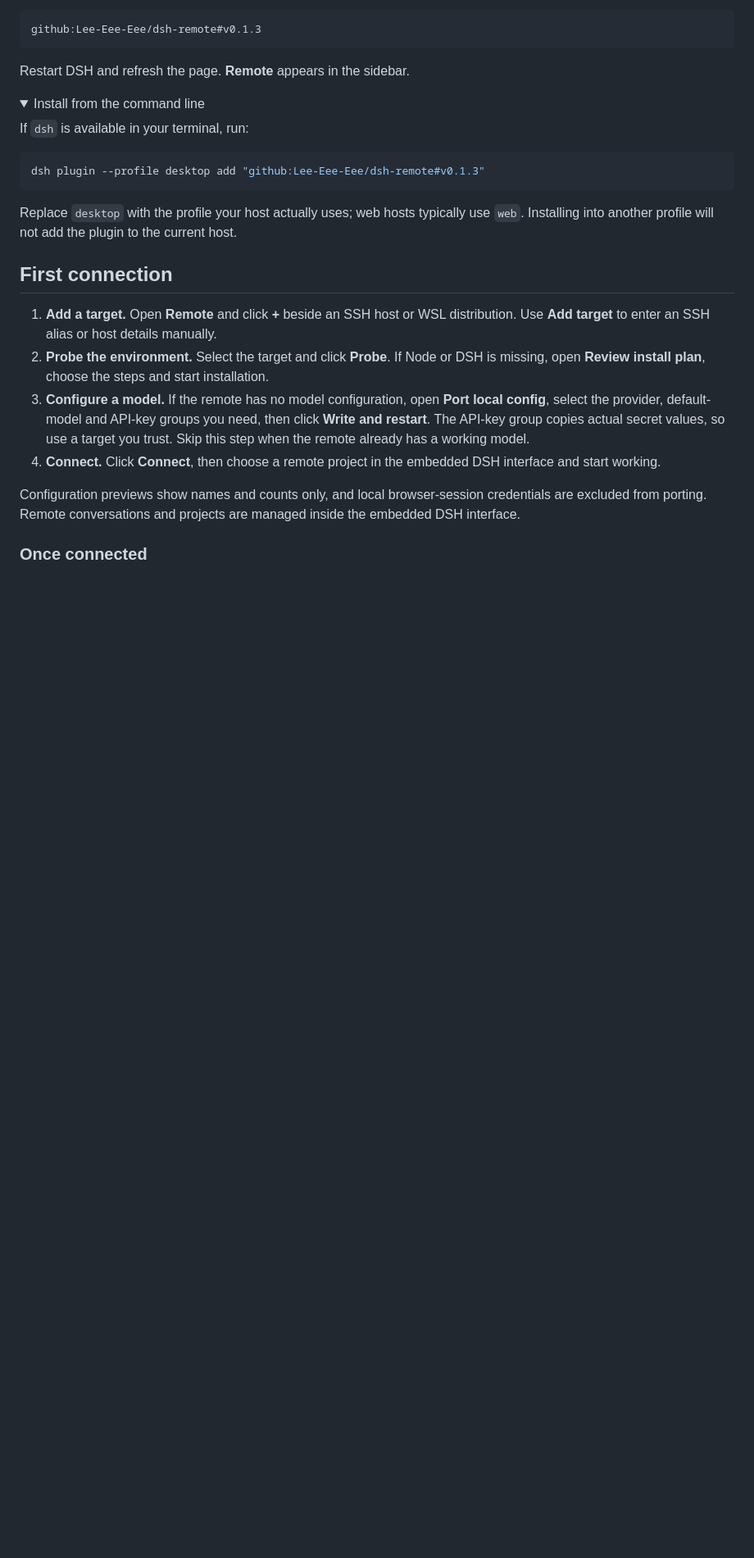
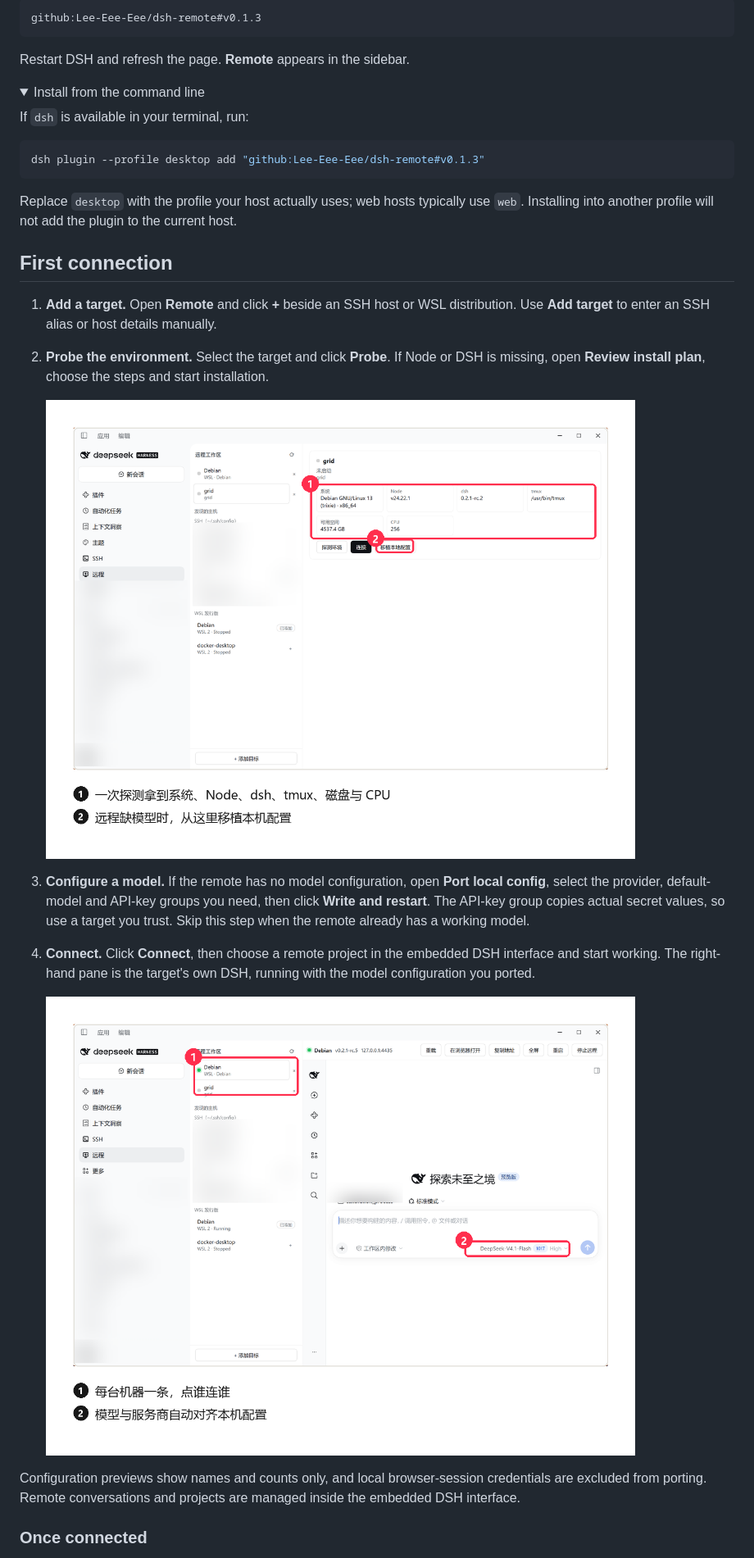
Before and after one commit to Lee-Eee-Eee/dsh-remote, a Markdown page: README.en.md, the part around one of its changes. Shown at 82% size. Drawn GitHub-style; pictures changed too: docs/assets/fig-connect.png (added), docs/assets/fig-probe.png (added); folded sections open; blank space fills up the shorter version.

```diff
--- a/README.en.md
+++ b/README.en.md
@@ -56,8 +56,13 @@ Replace `desktop` with the profile your host actually uses; web hosts typically
 
 1. **Add a target.** Open **Remote** and click **+** beside an SSH host or WSL distribution. Use **Add target** to enter an SSH alias or host details manually.
 2. **Probe the environment.** Select the target and click **Probe**. If Node or DSH is missing, open **Review install plan**, choose the steps and start installation.
+
+   ![Probe result: OS, Node, dsh, tmux, disk and CPU](docs/assets/fig-probe.png)
+
 3. **Configure a model.** If the remote has no model configuration, open **Port local config**, select the provider, default-model and API-key groups you need, then click **Write and restart**. The API-key group copies actual secret values, so use a target you trust. Skip this step when the remote already has a working model.
-4. **Connect.** Click **Connect**, then choose a remote project in the embedded DSH interface and start working.
+4. **Connect.** Click **Connect**, then choose a remote project in the embedded DSH interface and start working. The right-hand pane is the target's own DSH, running with the model configuration you ported.
+
+   ![Connected: target list and the embedded remote DSH](docs/assets/fig-connect.png)
 
 Configuration previews show names and counts only, and local browser-session credentials are excluded from porting. Remote conversations and projects are managed inside the embedded DSH interface.
 
```
Also changed, not shown: other parts of README.en.md (+4 -0 lines), README.md (+10 -1 lines), docs/assets/fig-multi.png (added), docs/figures/source/shot-debian.png (added), docs/figures/source/shot-grid.png (added), docs/figures/source/shot-probe.png (added), 2 other files.
